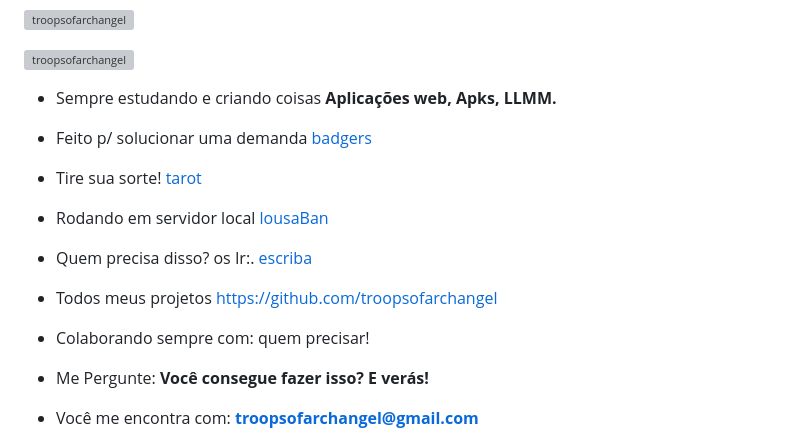
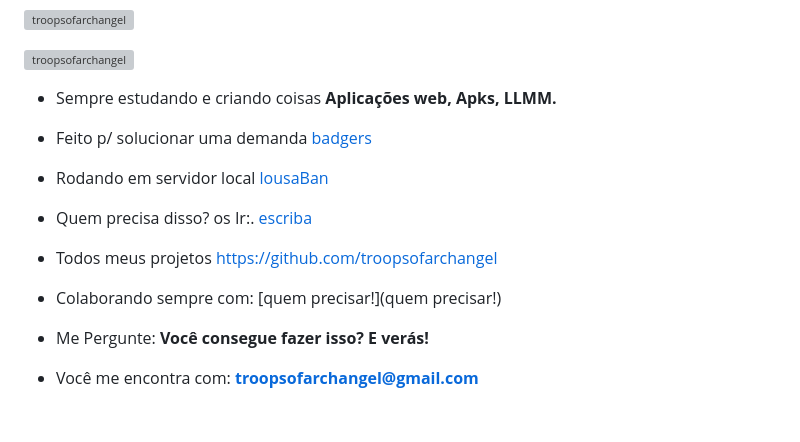
Before and after one commit to wcnunes/wcnunes.github.io, a Markdown page: README.md, the part around the change. Drawn GitHub-style; blank space fills up the shorter version; grey boxes are pictures that could not be loaded.

```diff
--- a/README.md
+++ b/README.md
@@ -9,15 +9,13 @@
 
 - Feito p/ solucionar uma demanda [badgers](https://troopsofarchangel.github.io/badgers/)
 
-- Tire sua sorte! [tarot](https://troopsofarchangel.github.io/tarot/)
-
 - Rodando em servidor local [lousaBan](https://github.com/troopsofarchangel/lousaban)
 
 - Quem precisa disso? os Ir:. [escriba](https://troopsofarchangel.github.io/escriba/)
 
 - Todos meus projetos [https://github.com/troopsofarchangel](https://github.com/troopsofarchangel)
 
-- Colaborando sempre com: quem precisar!
+- Colaborando sempre com: [quem precisar!](quem precisar!)
 
 - Me Pergunte: **Você consegue fazer isso? E verás!**
 
```
